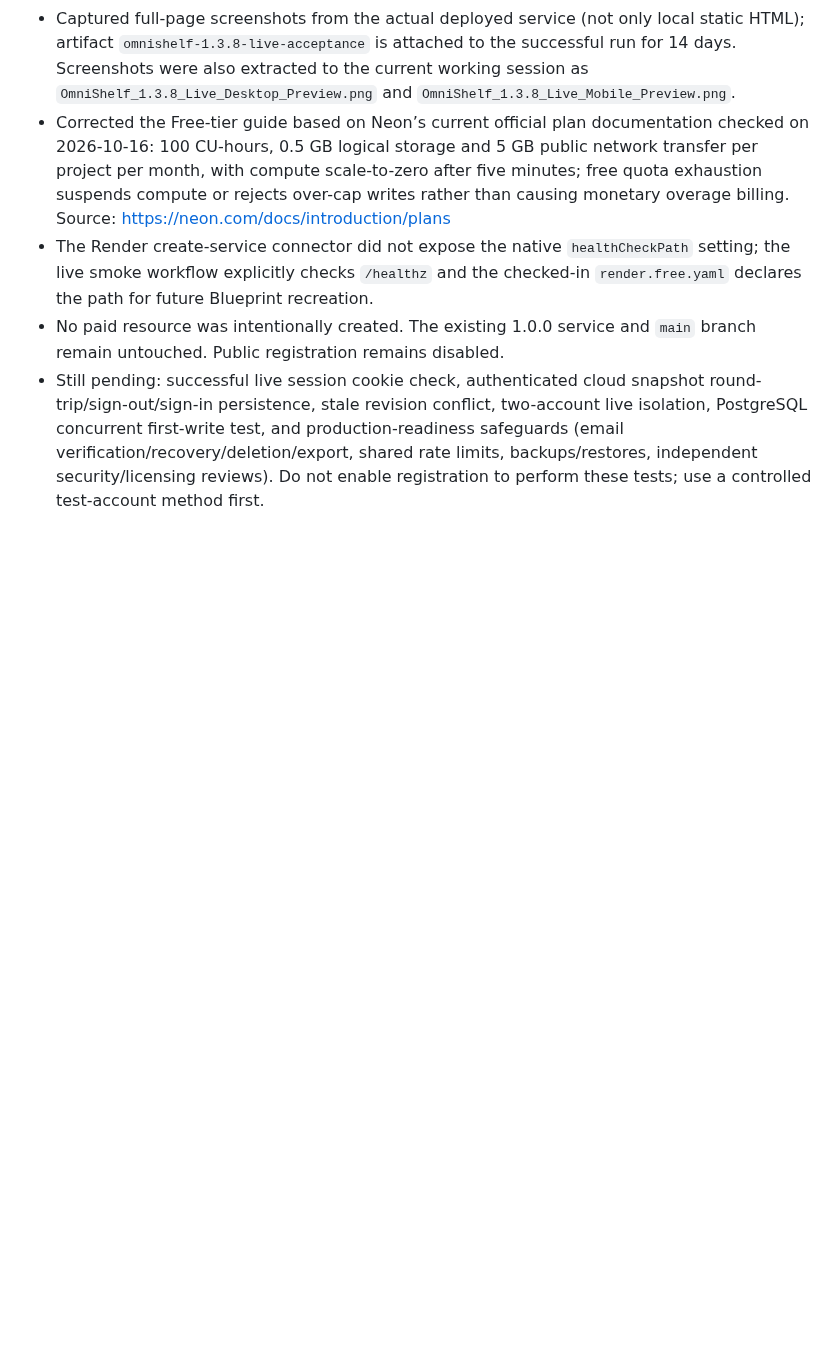
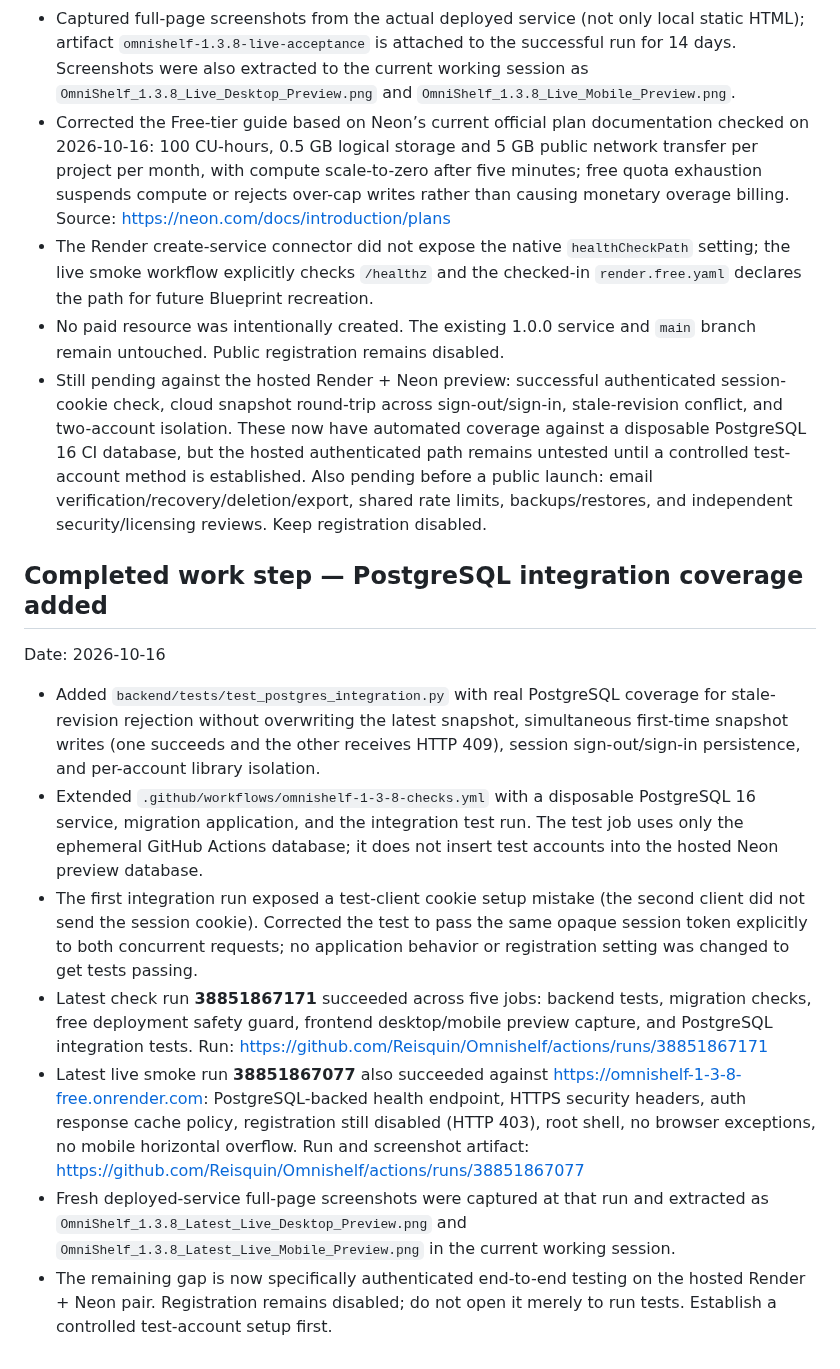
Before and after one commit to Reisquin/Omnishelf, a Markdown page: PROJECT_PROGRESS.md, the part around the change. Drawn GitHub-style; blank space fills up the shorter version.

Commit message:
Record PostgreSQL integration test results and remaining live checks

```diff
--- a/PROJECT_PROGRESS.md
+++ b/PROJECT_PROGRESS.md
@@ -165,4 +165,17 @@ Date: 2026-10-16
 - Corrected the Free-tier guide based on Neon’s current official plan documentation checked on 2026-10-16: 100 CU-hours, 0.5 GB logical storage and 5 GB public network transfer per project per month, with compute scale-to-zero after five minutes; free quota exhaustion suspends compute or rejects over-cap writes rather than causing monetary overage billing. Source: https://neon.com/docs/introduction/plans
 - The Render create-service connector did not expose the native `healthCheckPath` setting; the live smoke workflow explicitly checks `/healthz` and the checked-in `render.free.yaml` declares the path for future Blueprint recreation.
 - No paid resource was intentionally created. The existing 1.0.0 service and `main` branch remain untouched. Public registration remains disabled.
-- Still pending: successful live session cookie check, authenticated cloud snapshot round-trip/sign-out/sign-in persistence, stale revision conflict, two-account live isolation, PostgreSQL concurrent first-write test, and production-readiness safeguards (email verification/recovery/deletion/export, shared rate limits, backups/restores, independent security/licensing reviews). Do not enable registration to perform these tests; use a controlled test-account method first.
+- Still pending against the hosted Render + Neon preview: successful authenticated session-cookie check, cloud snapshot round-trip across sign-out/sign-in, stale-revision conflict, and two-account isolation. These now have automated coverage against a disposable PostgreSQL 16 CI database, but the hosted authenticated path remains untested until a controlled test-account method is established. Also pending before a public launch: email verification/recovery/deletion/export, shared rate limits, backups/restores, and independent security/licensing reviews. Keep registration disabled.
+
+
+## Completed work step — PostgreSQL integration coverage added
+
+Date: 2026-10-16
+
+- Added `backend/tests/test_postgres_integration.py` with real PostgreSQL coverage for stale-revision rejection without overwriting the latest snapshot, simultaneous first-time snapshot writes (one succeeds and the other receives HTTP 409), session sign-out/sign-in persistence, and per-account library isolation.
+- Extended `.github/workflows/omnishelf-1-3-8-checks.yml` with a disposable PostgreSQL 16 service, migration application, and the integration test run. The test job uses only the ephemeral GitHub Actions database; it does not insert test accounts into the hosted Neon preview database.
+- The first integration run exposed a test-client cookie setup mistake (the second client did not send the session cookie). Corrected the test to pass the same opaque session token explicitly to both concurrent requests; no application behavior or registration setting was changed to get tests passing.
+- Latest check run **38851867171** succeeded across five jobs: backend tests, migration checks, free deployment safety guard, frontend desktop/mobile preview capture, and PostgreSQL integration tests. Run: https://github.com/Reisquin/Omnishelf/actions/runs/38851867171
+- Latest live smoke run **38851867077** also succeeded against https://omnishelf-1-3-8-free.onrender.com: PostgreSQL-backed health endpoint, HTTPS security headers, auth response cache policy, registration still disabled (HTTP 403), root shell, no browser exceptions, no mobile horizontal overflow. Run and screenshot artifact: https://github.com/Reisquin/Omnishelf/actions/runs/38851867077
+- Fresh deployed-service full-page screenshots were captured at that run and extracted as `OmniShelf_1.3.8_Latest_Live_Desktop_Preview.png` and `OmniShelf_1.3.8_Latest_Live_Mobile_Preview.png` in the current working session.
+- The remaining gap is now specifically authenticated end-to-end testing on the hosted Render + Neon pair. Registration remains disabled; do not open it merely to run tests. Establish a controlled test-account setup first.
```
